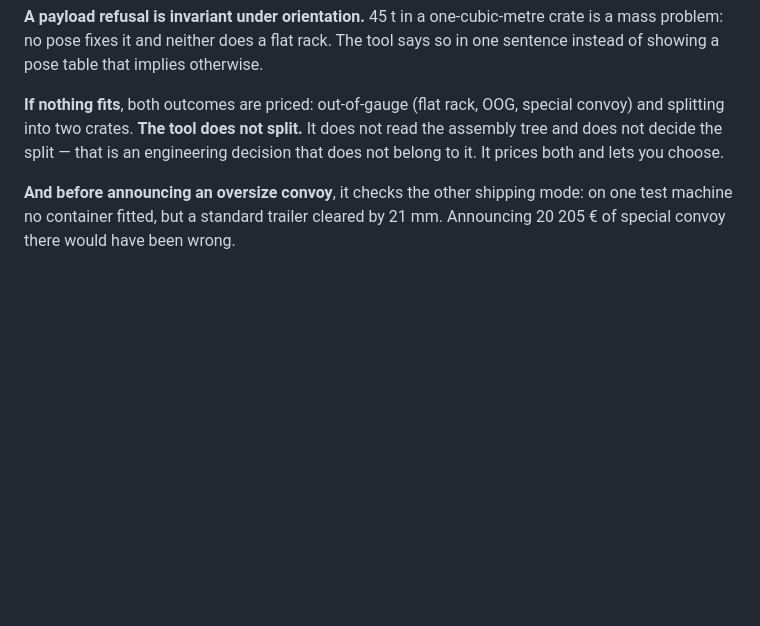
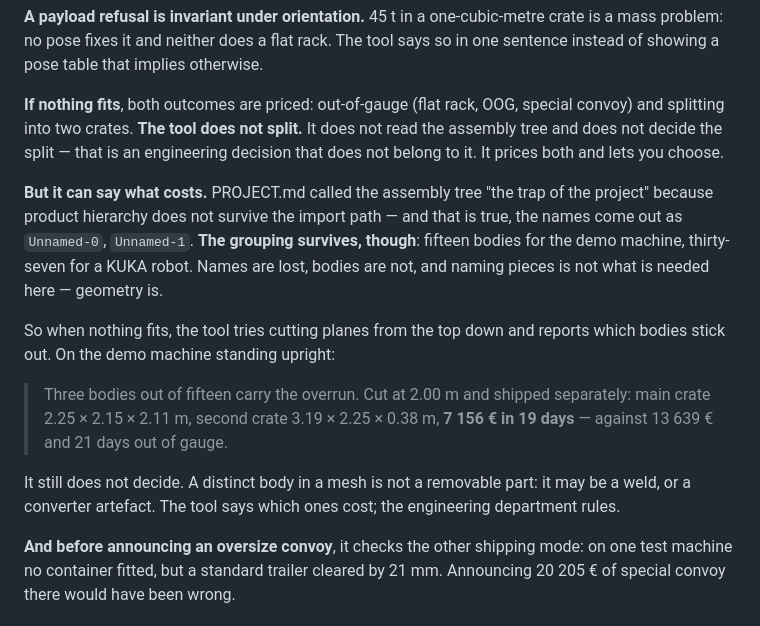
Before and after one commit to YacineMojo/Zoo_Makeathon-Autocrate, a Markdown page: README.md, the part around the change. GitHub-like rendering; blank space fills up the shorter version.

Commit message:
[+] Added per-body overhang reporting

```diff
--- a/README.md
+++ b/README.md
@@ -214,6 +214,24 @@ does not read the assembly tree and does not decide the split — that is an
 engineering decision that does not belong to it. It prices both and lets you
 choose.
 
+**But it can say what costs.** PROJECT.md called the assembly tree "the trap of
+the project" because product hierarchy does not survive the import path — and
+that is true, the names come out as `Unnamed-0`, `Unnamed-1`. **The grouping
+survives, though**: fifteen bodies for the demo machine, thirty-seven for a KUKA
+robot. Names are lost, bodies are not, and naming pieces is not what is needed
+here — geometry is.
+
+So when nothing fits, the tool tries cutting planes from the top down and
+reports which bodies stick out. On the demo machine standing upright:
+
+> Three bodies out of fifteen carry the overrun. Cut at 2.00 m and shipped
+> separately: main crate 2.25 × 2.15 × 2.11 m, second crate 3.19 × 2.25 ×
+> 0.38 m, **7 156 € in 19 days** — against 13 639 € and 21 days out of gauge.
+
+It still does not decide. A distinct body in a mesh is not a removable part: it
+may be a weld, or a converter artefact. The tool says which ones cost; the
+engineering department rules.
+
 **And before announcing an oversize convoy**, it checks the other shipping mode:
 on one test machine no container fitted, but a standard trailer cleared by
 21 mm. Announcing 20 205 € of special convoy there would have been wrong.
```
Also changed, not shown: docs/atelier.png, 10 other files.
